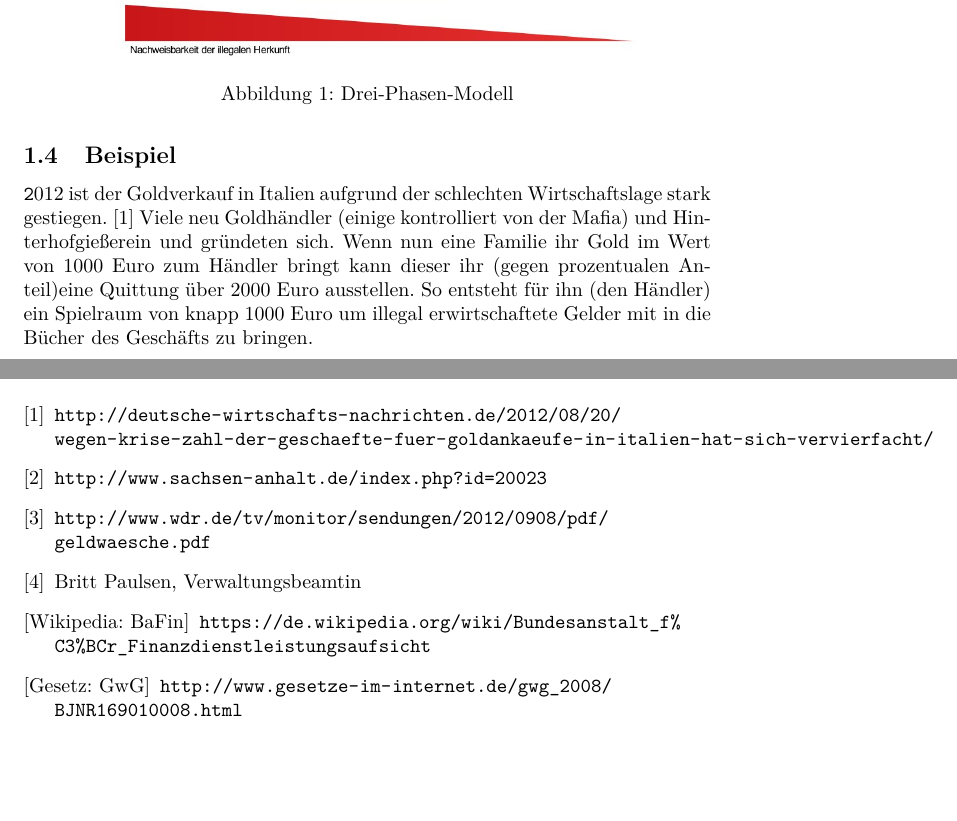
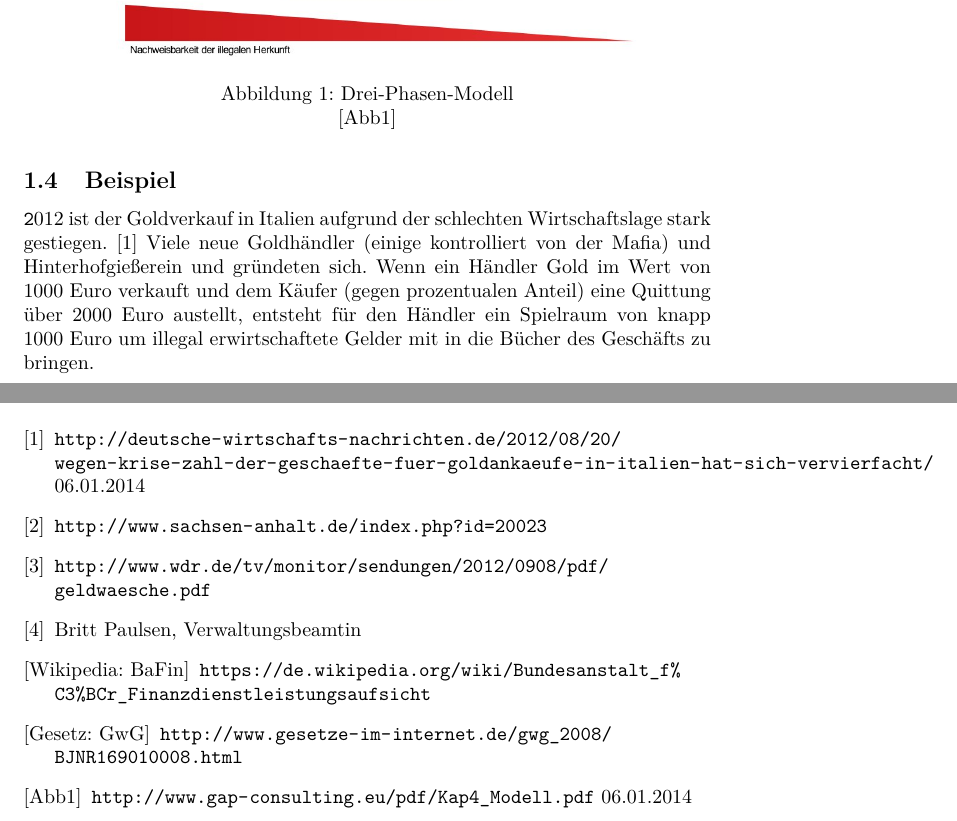
Before and after one commit to BlurryRoots/BW1, a LaTeX document (blurryroots/documentation/documentation.tex): two parts of pages 4 and 11 of 11, joined at a grey line, cut so that both start at the same text, the shorter picture padded with empty space. Compiled offline with pdfLaTeX.

Commit message:
added: beispiel mit quelle & quelle für Abb1

```diff
--- a/blurryroots/documentation/documentation.tex
+++ b/blurryroots/documentation/documentation.tex
@@ -73,6 +73,7 @@
                   \includegraphics[scale=0.3]{../../turandon/data/drei_phasen_modell.png}
                     \caption{Drei-Phasen-Modell}
                     \label{fig2}
+                                    \cite{Abb1}
                 \end{figure}
 
         \subsection[Beispiel]{Beispiel}
@@ -80,8 +81,8 @@
             \texttt
             2012 ist der Goldverkauf in Italien aufgrund der schlechten Wirtschaftslage stark gestiegen.
             \cite{GoldItalien}
-            Viele neu Goldhändler (einige kontrolliert von der Mafia) und Hinterhofgießerein und gründeten sich.
-            Wenn nun eine Familie ihr Gold im Wert von 1000 Euro zum Händler bringt kann dieser ihr (gegen prozentualen Anteil)eine Quittung über 2000 Euro ausstellen. So entsteht für ihn (den Händler) ein Spielraum von knapp 1000 Euro um illegal erwirtschaftete Gelder mit in die Bücher des Geschäfts zu bringen.
+            Viele neue Goldhändler (einige kontrolliert von der Mafia) und Hinterhofgießerein und gründeten sich.
+            Wenn ein Händler Gold im Wert von 1000 Euro verkauft und dem Käufer (gegen prozentualen Anteil) eine Quittung über 2000 Euro austellt, entsteht für den Händler ein Spielraum von knapp 1000 Euro um illegal erwirtschaftete Gelder mit in die Bücher des Geschäfts zu bringen.
 
 \newpage
 
@@ -306,6 +307,7 @@
     \begin{thebibliography}{9}
 
         \bibitem [1] {GoldItalien} \url{http://deutsche-wirtschafts-nachrichten.de/2012/08/20/wegen-krise-zahl-der-geschaefte-fuer-goldankaeufe-in-italien-hat-sich-vervierfacht/}
+        06.01.2014
 
         \bibitem [2] {Tätigkeitsbericht} \url{http://www.sachsen-anhalt.de/index.php?id=20023}
 
@@ -317,7 +319,8 @@
 
         \bibitem [Gesetz: GwG] {GwG} \url{http://www.gesetze-im-internet.de/gwg_2008/BJNR169010008.html}
 
-
+        \bibitem [Abb1]{Abb1} \url{http://www.gap-consulting.eu/pdf/Kap4_Modell.pdf}
+        06.01.2014
 
     \end{thebibliography}
 
```
